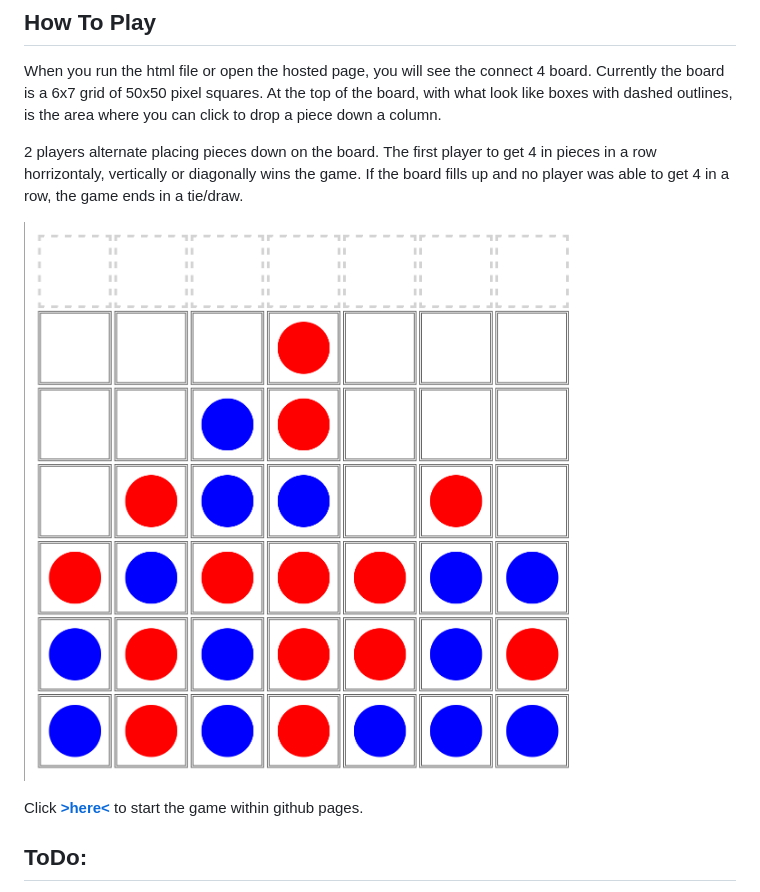
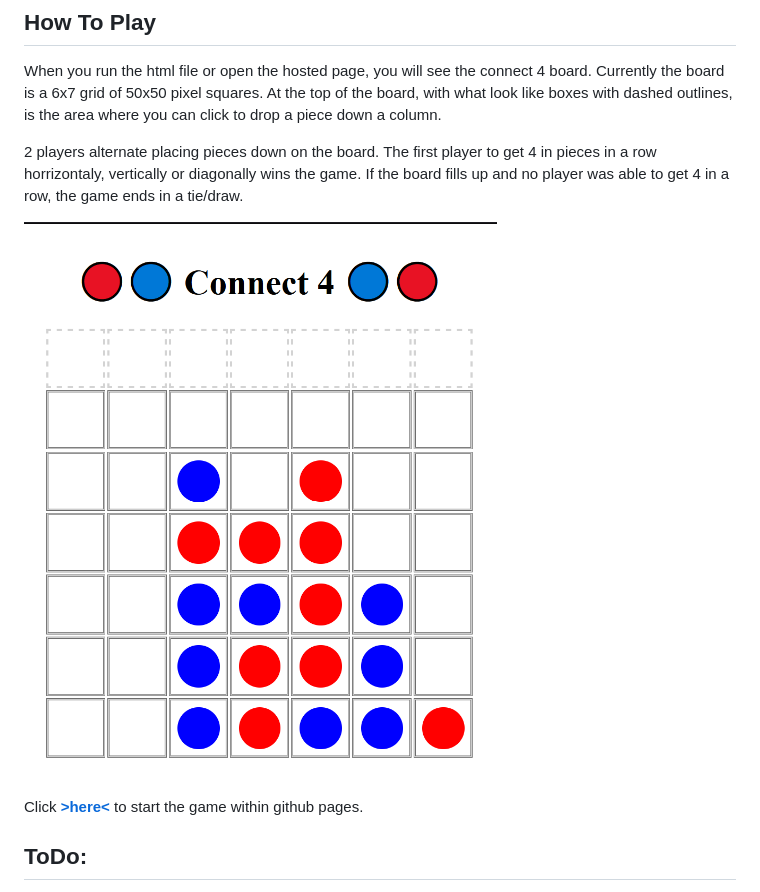
Before and after one commit to papontem/15Connect4_Public_Demo, a Markdown page: README.md, the part around the change. Drawn GitHub-style; pictures changed too: imgs/Connect4V2.png (added).

Commit message:
updated readme.m, added another imd

```diff
--- a/README.md
+++ b/README.md
@@ -10,7 +10,7 @@ When you run the html file or open the hosted page, you will see the connect 4 b
 
 2 players alternate placing pieces down on the board. The first player to get 4 in pieces in a row horrizontaly, vertically or diagonally wins the game. If the board fills up and no player was able to get 4 in a row, the game ends in a tie/draw.
 
-![This should be a picture of a Connect 4 game in progress](imgs/Connect4.png)
+![This should be a picture of a Connect 4 game winthin a page](imgs/Connect4V2.png)
 
 
 
```
Also changed, not shown: 1 other file.
